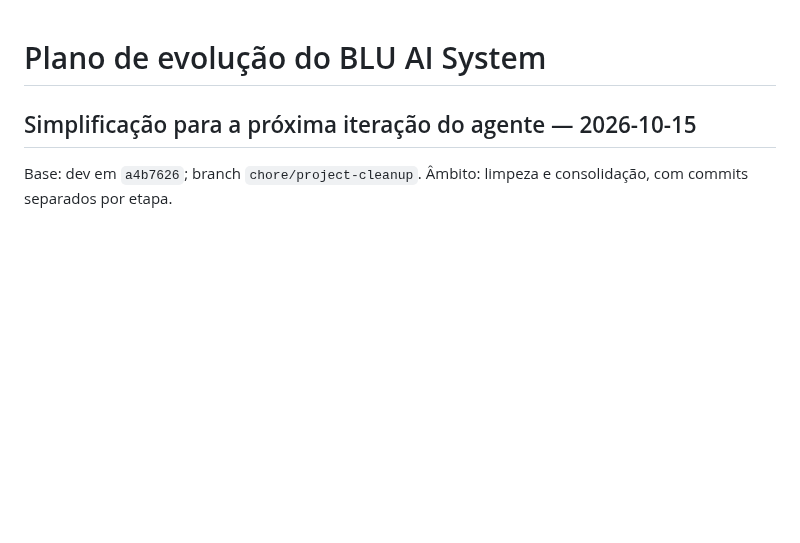
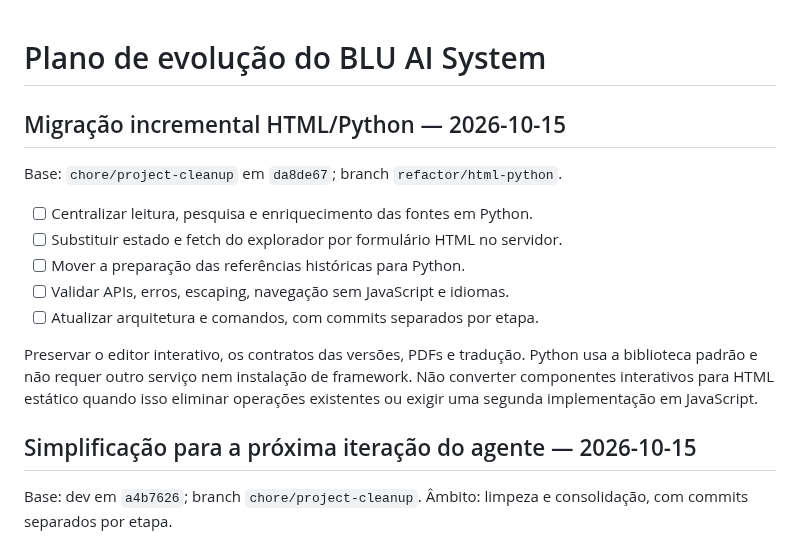
Before and after one commit to iseg-pg-ai/gpaimlp_5ed_grupo4, a Markdown page: PLAN.md, the part around the change. Rendered like a GitHub page; blank space fills up the shorter version.

Commit message:
docs: planear migracao incremental para HTML e Python

```diff
--- a/PLAN.md
+++ b/PLAN.md
@@ -1,4 +1,19 @@
 # Plano de evolução do BLU AI System
+
+## Migração incremental HTML/Python — 2026-10-15
+
+Base: `chore/project-cleanup` em `da8de67`; branch `refactor/html-python`.
+
+- [ ] Centralizar leitura, pesquisa e enriquecimento das fontes em Python.
+- [ ] Substituir estado e fetch do explorador por formulário HTML no servidor.
+- [ ] Mover a preparação das referências históricas para Python.
+- [ ] Validar APIs, erros, escaping, navegação sem JavaScript e idiomas.
+- [ ] Atualizar arquitetura e comandos, com commits separados por etapa.
+
+Preservar o editor interativo, os contratos das versões, PDFs e tradução.
+Python usa a biblioteca padrão e não requer outro serviço nem instalação de
+framework. Não converter componentes interativos para HTML estático quando isso
+eliminar operações existentes ou exigir uma segunda implementação em JavaScript.
 
 ## Simplificação para a próxima iteração do agente — 2026-10-15
 
```
